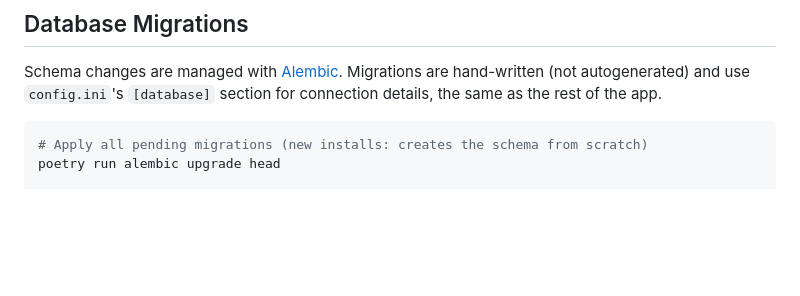
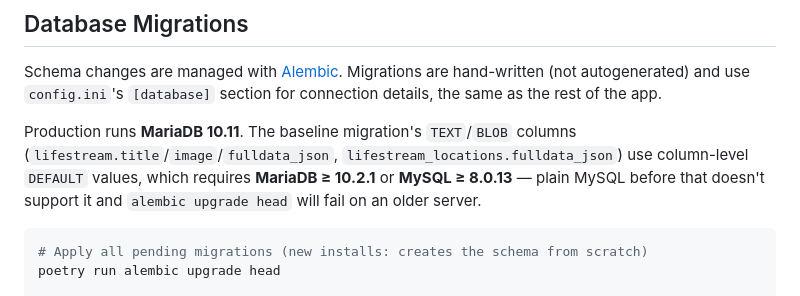
Before and after one commit to aquarion/Lifestream, a Markdown page: README.md, the part around the change. Rendered like a GitHub page; blank space fills up the shorter version.

Commit message:
Document minimum MariaDB/MySQL version for the baseline migration
The baseline migration's TEXT/BLOB column DEFAULTs need MariaDB >= 10.2.1
or MySQL >= 8.0.13 (production runs MariaDB 10.11). Calling this out in
the README so it doesn't look unexplained to a reader who only knows
older MySQL's stricter rule.

Co-Authored-By: Claude Sonnet 5 <noreply@anthropic.com>
Claude-Session: https://claude.ai/code/session_018nVjNpXrxvUngPmqERxsUu

````diff
--- a/README.md
+++ b/README.md
@@ -92,6 +92,13 @@ Schema changes are managed with [Alembic](https://alembic.sqlalchemy.org/).
 Migrations are hand-written (not autogenerated) and use `config.ini`'s
 `[database]` section for connection details, the same as the rest of the app.
 
+Production runs **MariaDB 10.11**. The baseline migration's `TEXT`/`BLOB`
+columns (`lifestream.title`/`image`/`fulldata_json`,
+`lifestream_locations.fulldata_json`) use column-level `DEFAULT` values,
+which requires **MariaDB ≥ 10.2.1** or **MySQL ≥ 8.0.13** — plain MySQL
+before that doesn't support it and `alembic upgrade head` will fail on an
+older server.
+
 ```bash
 # Apply all pending migrations (new installs: creates the schema from scratch)
 poetry run alembic upgrade head
````
